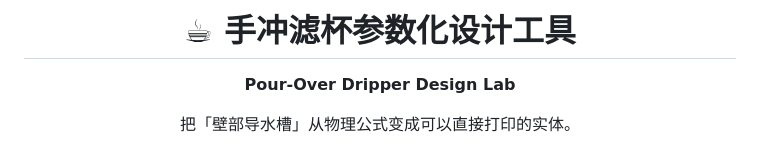
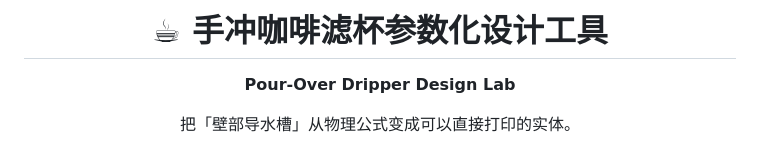
Before and after one commit to allen112233445566778899/Pour-Over-Dripper-Design-Lab, a Markdown page: README.md, the part around the change. GitHub-like rendering.

```diff
--- a/README.md
+++ b/README.md
@@ -1,4 +1,4 @@
-<h1 align="center">☕ 手冲滤杯参数化设计工具</h1>
+<h1 align="center">☕ 手冲咖啡滤杯参数化设计工具</h1>
 
 <p align="center"><strong>Pour-Over Dripper Design Lab</strong></p>
 
```
Also changed, not shown: README.en.md (+1 -1 lines).
